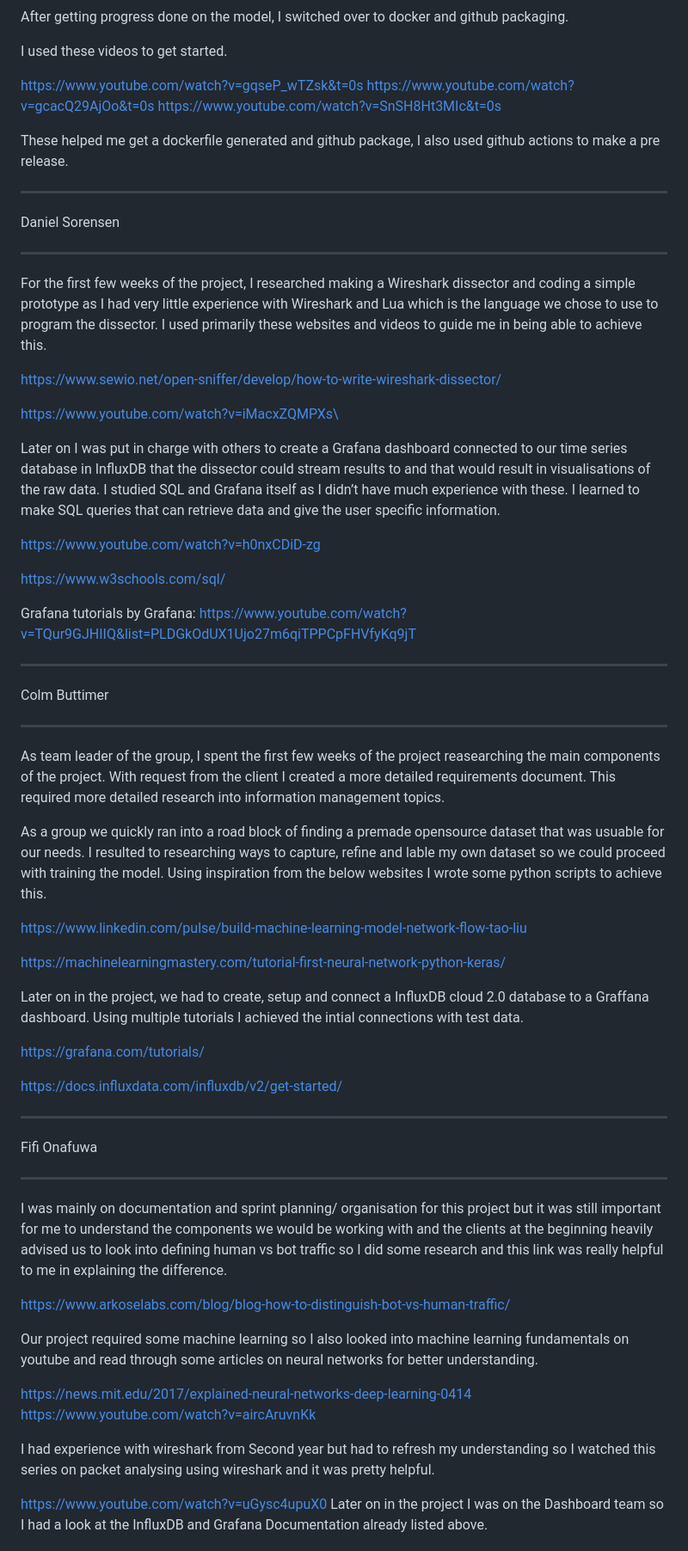
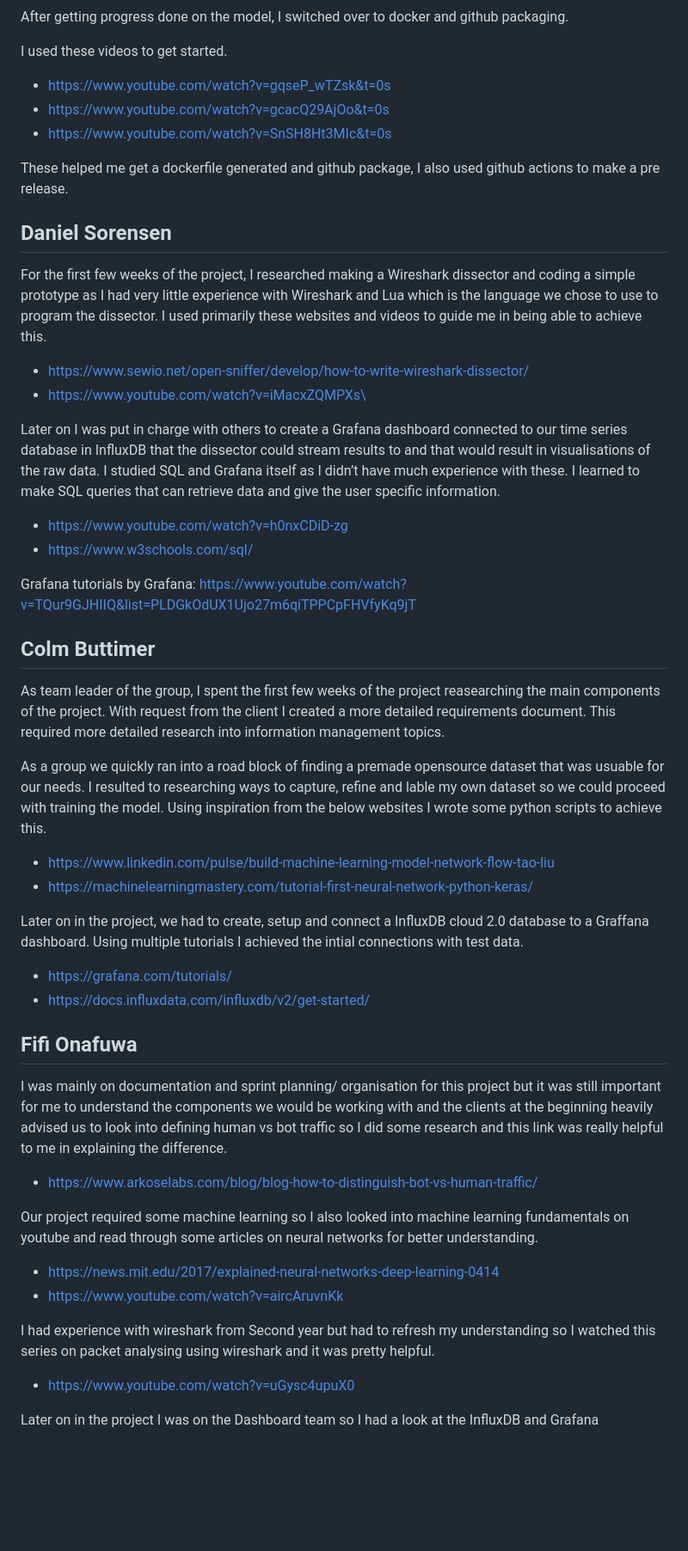
Before and after one commit to Subsss1/Sweng-project, a Markdown page: Research.md, the part around the change printed below. Shown: that part at 86% size. Drawn GitHub-style; blank space fills up the shorter version.

Commit message:
Add Andrii's research part, prettify Research.md

```diff
--- a/Research.md
+++ b/Research.md
@@ -53,61 +52,53 @@ After getting progress done on the model, I switched over to docker and github p
 
 I used these videos to get started.
 
-https://www.youtube.com/watch?v=gqseP_wTZsk&t=0s
-https://www.youtube.com/watch?v=gcacQ29AjOo&t=0s
-https://www.youtube.com/watch?v=SnSH8Ht3MIc&t=0s
+- https://www.youtube.com/watch?v=gqseP_wTZsk&t=0s
+- https://www.youtube.com/watch?v=gcacQ29AjOo&t=0s
+- https://www.youtube.com/watch?v=SnSH8Ht3MIc&t=0s
 
 These helped me get a dockerfile generated and github package, I also used github actions to make a pre release.
 
----------------------------------------------------------------------------------------------------------------------------------
-Daniel Sorensen
-_________________________________________________________________________________________________________________________________
+## Daniel Sorensen
+
 For the first few weeks of the project, I researched making a Wireshark dissector and coding a simple prototype as I had very little experience with Wireshark and Lua which is the language we chose to use to program the dissector. I used primarily these websites and videos to guide me in being able to achieve this.
 
-https://www.sewio.net/open-sniffer/develop/how-to-write-wireshark-dissector/
-
-https://www.youtube.com/watch?v=iMacxZQMPXs\
+- https://www.sewio.net/open-sniffer/develop/how-to-write-wireshark-dissector/
+- https://www.youtube.com/watch?v=iMacxZQMPXs\
 
 Later on I was put in charge with others to create a Grafana dashboard connected to our time series database in InfluxDB that the dissector could stream results to and that would result in visualisations of the raw data. I studied SQL and Grafana itself as I didn’t have much experience with these. I learned to make SQL queries that can retrieve data and give the user specific information.
 
-https://www.youtube.com/watch?v=h0nxCDiD-zg
-
-https://www.w3schools.com/sql/
+- https://www.youtube.com/watch?v=h0nxCDiD-zg
+- https://www.w3schools.com/sql/
 
 Grafana tutorials by Grafana: https://www.youtube.com/watch?v=TQur9GJHIIQ&list=PLDGkOdUX1Ujo27m6qiTPPCpFHVfyKq9jT
 
-________________________________________________________________________________________________________________________________
-Colm Buttimer
-_________________________________________________________________________________________________________________________________
+## Colm Buttimer
 
 As team leader of the group, I spent the first few weeks of the project reasearching the main components of the project. With request from the client I created a more detailed requirements document. This required more detailed research into information management topics.
 
 As a group we quickly ran into a road block of finding a premade opensource dataset that was usuable for our needs. I resulted to researching ways to capture, refine and lable my own dataset so we could proceed with training the model. Using inspiration from the below websites I wrote some python scripts to achieve this.
 
-https://www.linkedin.com/pulse/build-machine-learning-model-network-flow-tao-liu
-
-https://machinelearningmastery.com/tutorial-first-neural-network-python-keras/
+- https://www.linkedin.com/pulse/build-machine-learning-model-network-flow-tao-liu
+- https://machinelearningmastery.com/tutorial-first-neural-network-python-keras/
 
 Later on in the project, we had to create, setup and connect a InfluxDB cloud 2.0 database to a Graffana dashboard. Using multiple tutorials I achieved the intial connections with test data.
 
-https://grafana.com/tutorials/
+- https://grafana.com/tutorials/
+- https://docs.influxdata.com/influxdb/v2/get-started/
 
-https://docs.influxdata.com/influxdb/v2/get-started/
+## Fifi Onafuwa
 
-
-________________________________________________________________________________________________________________________________
-Fifi Onafuwa
-______________________________________________________________________________________________________________________________
 I was mainly on documentation and sprint planning/ organisation for this project but it was still important for me to understand the components we would be working with and the clients at the beginning heavily advised us to look into defining human vs bot traffic so I did some research and this link was really helpful to me in explaining the difference.
 
-https://www.arkoselabs.com/blog/blog-how-to-distinguish-bot-vs-human-traffic/
+- https://www.arkoselabs.com/blog/blog-how-to-distinguish-bot-vs-human-traffic/
 
 Our project required some machine learning so I also looked into machine learning fundamentals on youtube and read through some articles on neural networks for better understanding.
 
-https://news.mit.edu/2017/explained-neural-networks-deep-learning-0414
-https://www.youtube.com/watch?v=aircAruvnKk
+- https://news.mit.edu/2017/explained-neural-networks-deep-learning-0414
+- https://www.youtube.com/watch?v=aircAruvnKk
 
 I had experience with wireshark from Second year but had to refresh my understanding so I watched this series on packet analysing using wireshark and it was pretty helpful.
 
-https://www.youtube.com/watch?v=uGysc4upuX0
+- https://www.youtube.com/watch?v=uGysc4upuX0
+
 Later on in the project I was on the Dashboard team so I had a look at the InfluxDB and Grafana Documentation already listed above.
```
Also changed, not shown: other parts of Research.md (+70 -23 lines).
